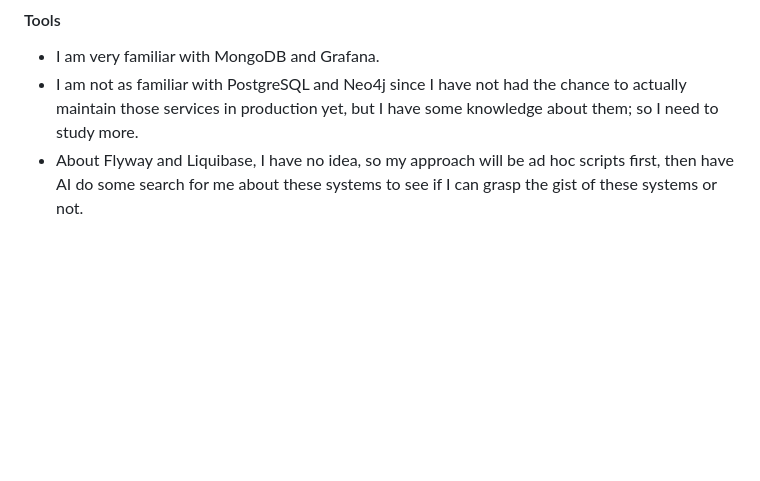
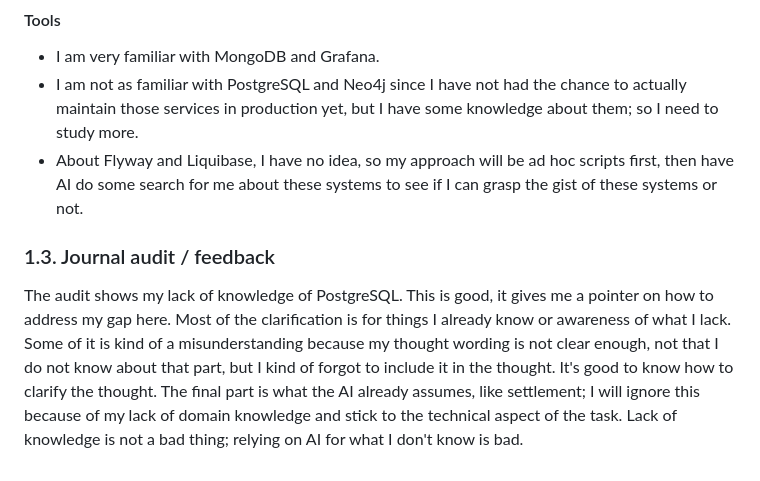
Before and after one commit to buiductri/vietpay_assessment, a Markdown page: 00-journal.md, the part around the change. GitHub-like rendering; blank space fills up the shorter version.

Commit message:
Journal - Reading audit feedback

```diff
--- a/00-journal.md
+++ b/00-journal.md
@@ -86,3 +86,7 @@ Our analysis can cover most of the ADR here, but the task requires some more tho
 - I am very familiar with MongoDB and Grafana.
 - I am not as familiar with PostgreSQL and Neo4j since I have not had the chance to actually maintain those services in production yet, but I have some knowledge about them; so I need to study more.
 - About Flyway and Liquibase, I have no idea, so my approach will be ad hoc scripts first, then have AI do some search for me about these systems to see if I can grasp the gist of these systems or not.
+
+### 1.3. Journal audit / feedback
+
+The audit shows my lack of knowledge of PostgreSQL. This is good, it gives me a pointer on how to address my gap here. Most of the clarification is for things I already know or awareness of what I lack. Some of it is kind of a misunderstanding because my thought wording is not clear enough, not that I do not know about that part, but I kind of forgot to include it in the thought. It's good to know how to clarify the thought. The final part is what the AI already assumes, like settlement; I will ignore this because of my lack of domain knowledge and stick to the technical aspect of the task. Lack of knowledge is not a bad thing; relying on AI for what I don't know is bad.
```
